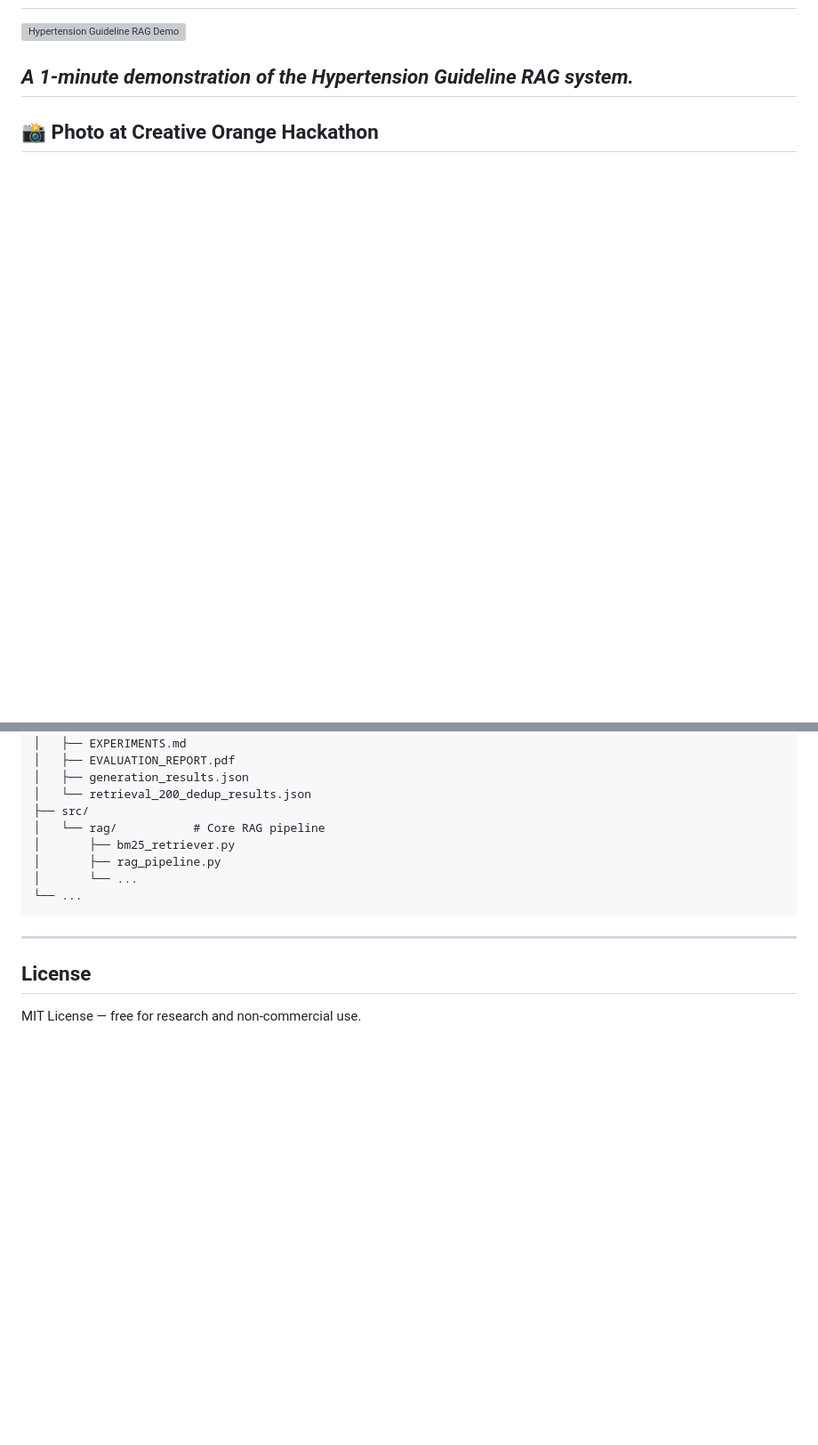
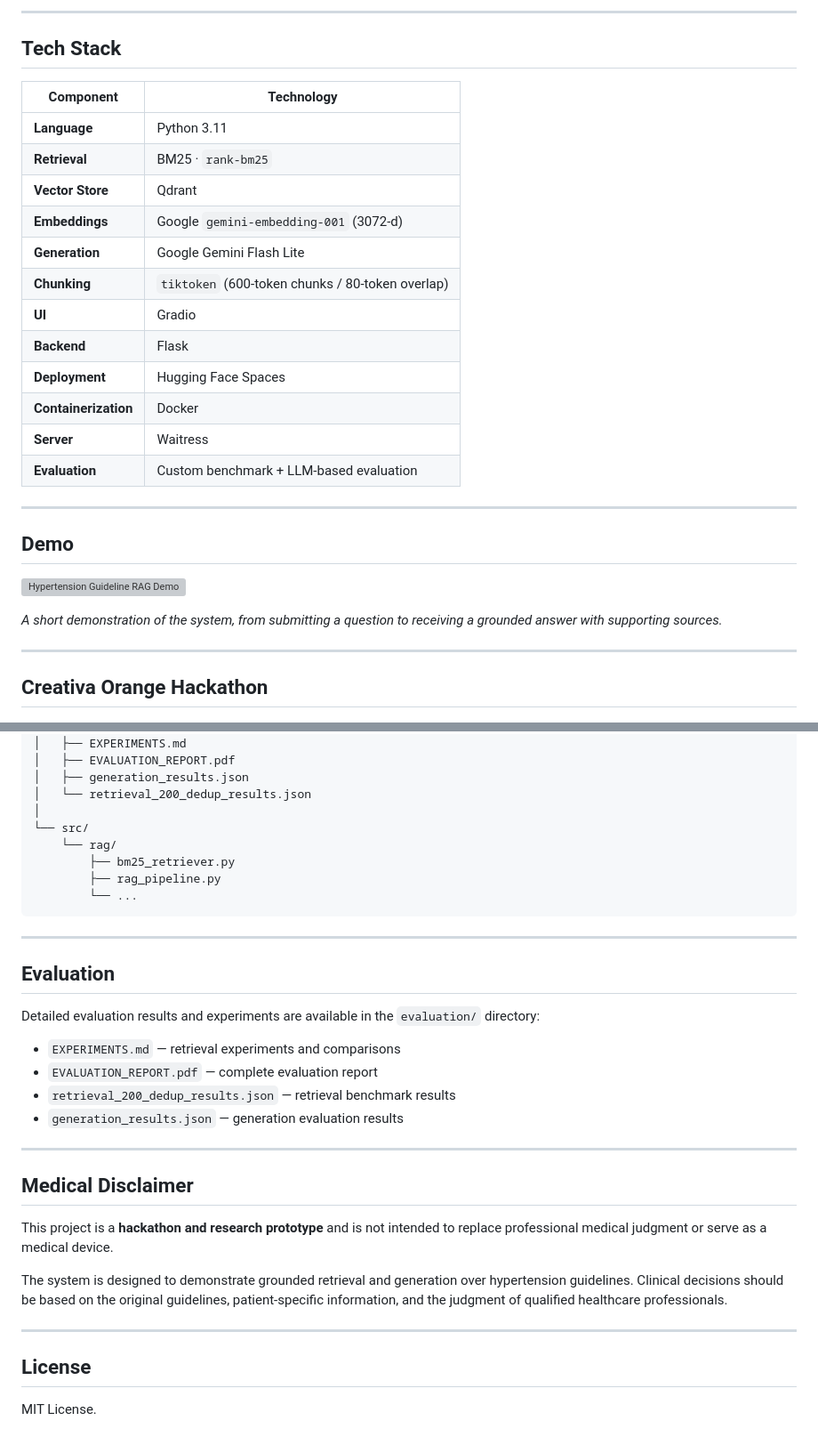
Before and after one commit to MOSTAFA1172m/hypertensionrag, a Markdown page: README.md, 2 parts joined by grey strips. Shown at 89% size. Rendered like a GitHub page; blank space fills up the shorter version; grey boxes are pictures that could not be loaded.

````diff
--- a/README.md
+++ b/README.md
@@ -49,10 +84,33 @@ The system retrieves evidence using **BM25 on a deduplicated 435-chunk corpus**
+---
+
+## Tech Stack
+
+| Component            | Technology                                       |
+| -------------------- | ------------------------------------------------ |
+| **Language**         | Python 3.11                                      |
+| **Retrieval**        | BM25 · `rank-bm25`                               |
+| **Vector Store**     | Qdrant                                           |
+| **Embeddings**       | Google `gemini-embedding-001` (3072-d)           |
+| **Generation**       | Google Gemini Flash Lite                         |
+| **Chunking**         | `tiktoken` (600-token chunks / 80-token overlap) |
+| **UI**               | Gradio                                           |
+| **Backend**          | Flask                                            |
+| **Deployment**       | Hugging Face Spaces                              |
+| **Containerization** | Docker                                           |
+| **Server**           | Waitress                                         |
+| **Evaluation**       | Custom benchmark + LLM-based evaluation          |
+
+---
+
+## Demo
 
 ![Hypertension Guideline RAG Demo](demo_video.gif)
 
-*A 1-minute demonstration of the Hypertension Guideline RAG system.*
+*A short demonstration of the system, from submitting a question to receiving a grounded answer with supporting sources.*
+
 ---
 
-## 📸 Photo at Creative Orange Hackathon
+## Creativa Orange Hackathon
 
 ![Me at Creativa Orange Hackathon](hackathon_photo.jpg)
 
@@ -107,16 +209,35 @@ python gradio_app.py
 │   ├── EVALUATION_REPORT.pdf
 │   ├── generation_results.json
 │   └── retrieval_200_dedup_results.json
-├── src/
-│   └── rag/           # Core RAG pipeline
-│       ├── bm25_retriever.py
-│       ├── rag_pipeline.py
-│       └── ...
-└── ...
+│
+└── src/
+    └── rag/
+        ├── bm25_retriever.py
+        ├── rag_pipeline.py
+        └── ...
 ```
+
+---
+
+## Evaluation
+
+Detailed evaluation results and experiments are available in the `evaluation/` directory:
+
+* `EXPERIMENTS.md` — retrieval experiments and comparisons
+* `EVALUATION_REPORT.pdf` — complete evaluation report
+* `retrieval_200_dedup_results.json` — retrieval benchmark results
+* `generation_results.json` — generation evaluation results
+
+---
+
+## Medical Disclaimer
+
+This project is a **hackathon and research prototype** and is not intended to replace professional medical judgment or serve as a medical device.
+
+The system is designed to demonstrate grounded retrieval and generation over hypertension guidelines. Clinical decisions should be based on the original guidelines, patient-specific information, and the judgment of qualified healthcare professionals.
 
 ---
 
 ## License
 
-MIT License — free for research and non-commercial use.
+MIT License.
````
Also changed, not shown: other parts of README.md (+128 -49 lines).
